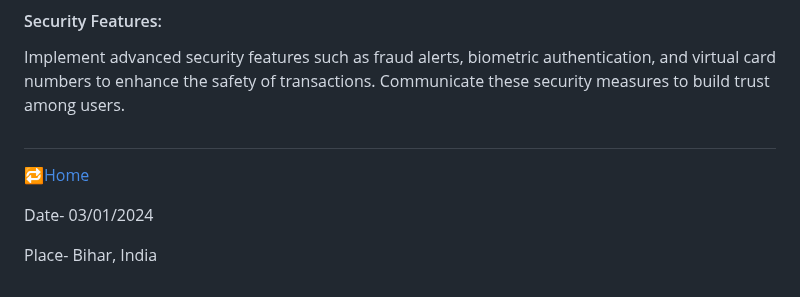
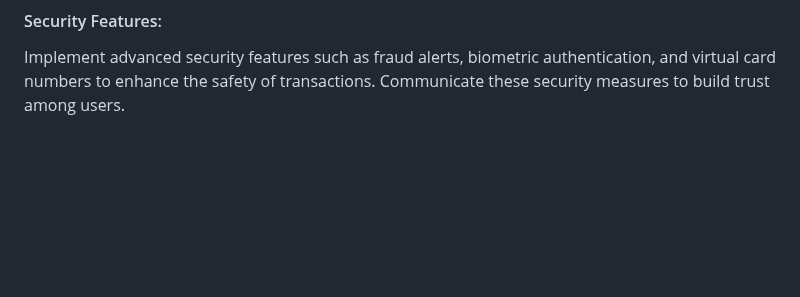
Before and after one commit to swapnilbanduke/Projects, a Markdown page: Codebasic Challanges/README .md, the part around the change. Drawn GitHub-style; blank space fills up the shorter version.

```diff
--- a/Codebasic Challanges/README .md
+++ b/Codebasic Challanges/README .md
@@ -215,12 +215,3 @@ Ensure the credit card supports contactless payments and integrates with popular
 
 Implement advanced security features such as fraud alerts, biometric authentication, and virtual card numbers to enhance the safety of transactions. Communicate these security measures to build trust among users.
 #
-
- [🔁Home](#table-of-content)
-
-
-
-Date- 03/01/2024
-
-
-Place- Bihar, India
```
